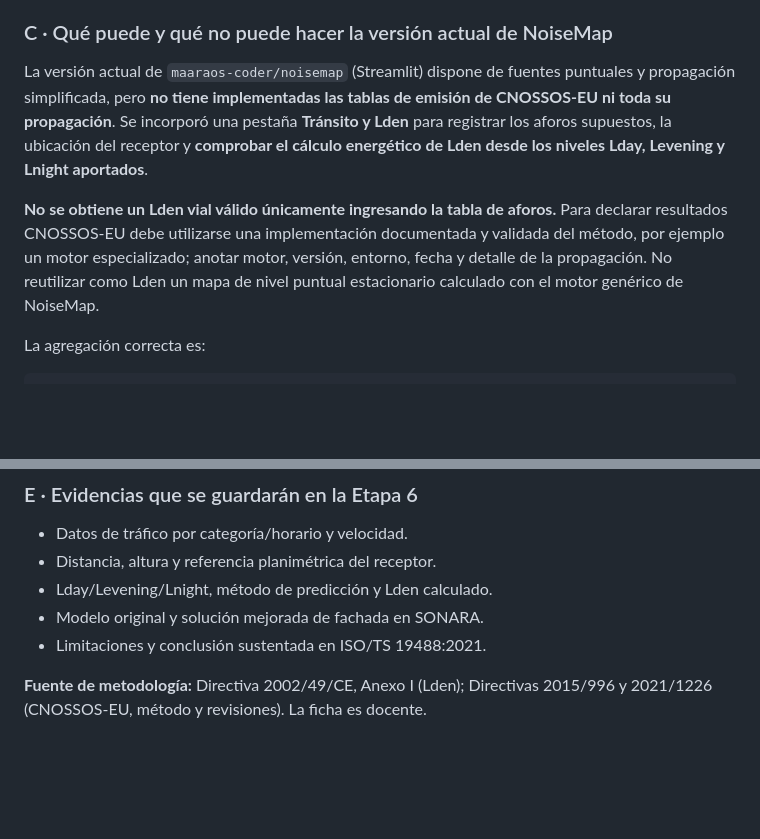
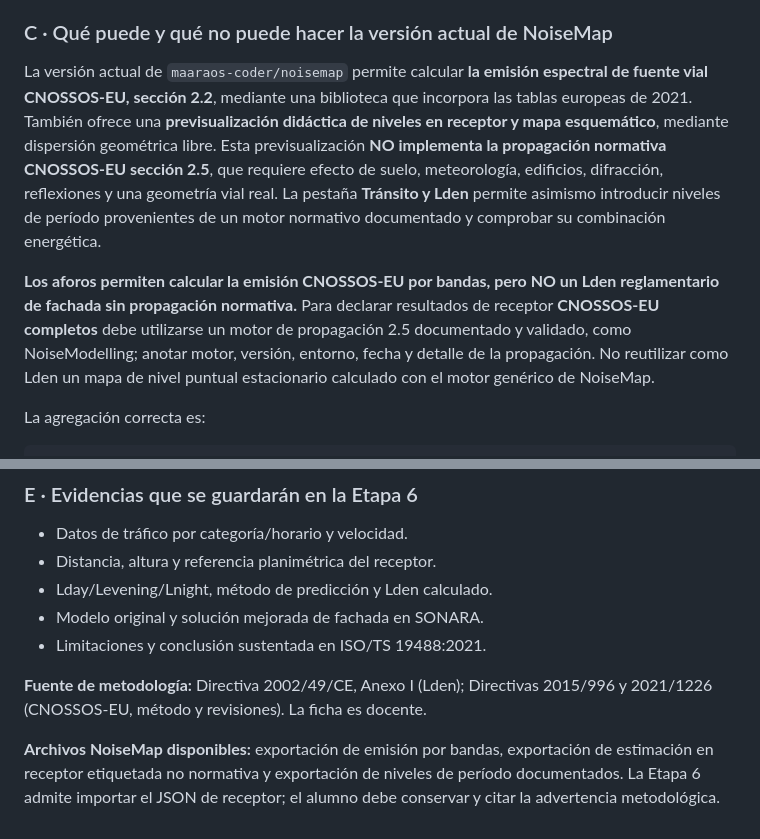
Before and after one commit to maaraos-coder/lab-aereo-clase-1-refactor, a Markdown page: docs/curso5_lab2_chimbote_trafico_lden_alumno.md, 2 parts joined by grey strips. GitHub-like rendering; blank space fills up the shorter version.

Commit message:
Update student worksheet to CNOSSOS-EU 2.2 source emission and nonnormative free-field previews

```diff
--- a/docs/curso5_lab2_chimbote_trafico_lden_alumno.md
+++ b/docs/curso5_lab2_chimbote_trafico_lden_alumno.md
@@ -26,9 +26,9 @@ Los siguientes datos son **inventados para enseñanza, no aforos reales**. Cada
 
 ### C · Qué puede y qué no puede hacer la versión actual de NoiseMap
 
-La versión actual de `maaraos-coder/noisemap` (Streamlit) dispone de fuentes puntuales y propagación simplificada, pero **no tiene implementadas las tablas de emisión de CNOSSOS-EU ni toda su propagación**. Se incorporó una pestaña **Tránsito y Lden** para registrar los aforos supuestos, la ubicación del receptor y **comprobar el cálculo energético de Lden desde los niveles Lday, Levening y Lnight aportados**.
+La versión actual de `maaraos-coder/noisemap` permite calcular **la emisión espectral de fuente vial CNOSSOS-EU, sección 2.2**, mediante una biblioteca que incorpora las tablas europeas de 2021. También ofrece una **previsualización didáctica de niveles en receptor y mapa esquemático**, mediante dispersión geométrica libre. Esta previsualización **NO implementa la propagación normativa CNOSSOS-EU sección 2.5**, que requiere efecto de suelo, meteorología, edificios, difracción, reflexiones y una geometría vial real. La pestaña **Tránsito y Lden** permite asimismo introducir niveles de período provenientes de un motor normativo documentado y comprobar su combinación energética.
 
-**No se obtiene un Lden vial válido únicamente ingresando la tabla de aforos.** Para declarar resultados CNOSSOS-EU debe utilizarse una implementación documentada y validada del método, por ejemplo un motor especializado; anotar motor, versión, entorno, fecha y detalle de la propagación. No reutilizar como Lden un mapa de nivel puntual estacionario calculado con el motor genérico de NoiseMap.
+**Los aforos permiten calcular la emisión CNOSSOS-EU por bandas, pero NO un Lden reglamentario de fachada sin propagación normativa.** Para declarar resultados de receptor **CNOSSOS-EU completos** debe utilizarse un motor de propagación 2.5 documentado y validado, como NoiseModelling; anotar motor, versión, entorno, fecha y detalle de la propagación. No reutilizar como Lden un mapa de nivel puntual estacionario calculado con el motor genérico de NoiseMap.
 
 La agregación correcta es:
 
@@ -52,3 +52,5 @@ Una vez obtenida una estimación trazable de la exposición exterior en la posic
 - Limitaciones y conclusión sustentada en ISO/TS 19488:2021.
 
 **Fuente de metodología:** Directiva 2002/49/CE, Anexo I (Lden); Directivas 2015/996 y 2021/1226 (CNOSSOS-EU, método y revisiones). La ficha es docente.
+
+**Archivos NoiseMap disponibles:** exportación de emisión por bandas, exportación de estimación en receptor etiquetada no normativa y exportación de niveles de período documentados. La Etapa 6 admite importar el JSON de receptor; el alumno debe conservar y citar la advertencia metodológica.
```
